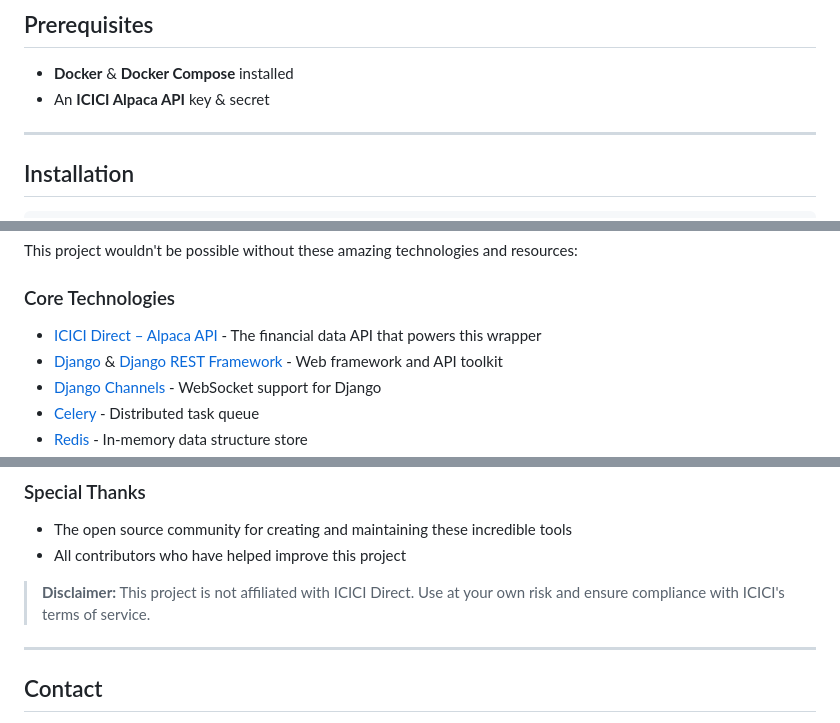
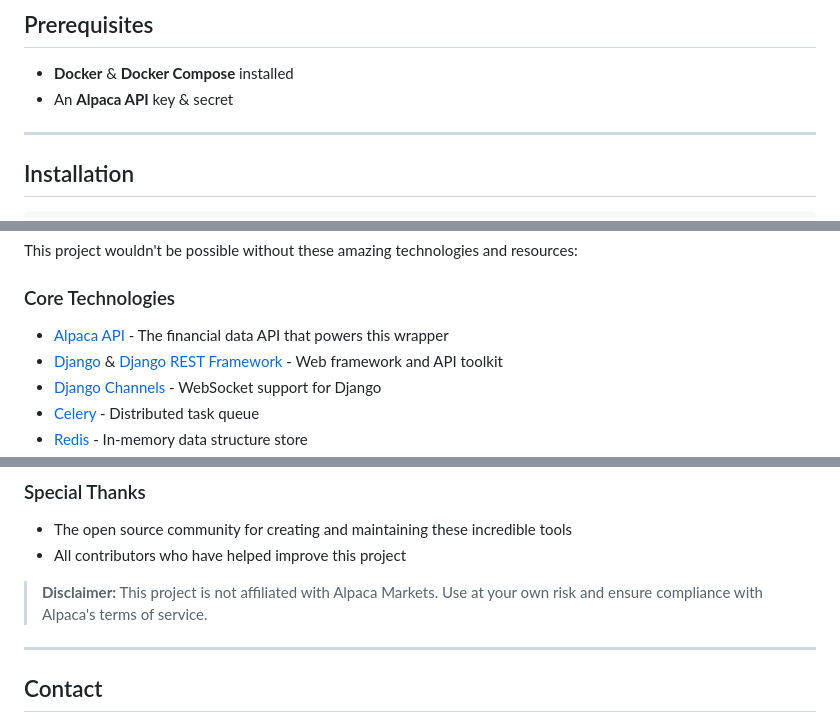
Before and after one commit to naveedkhan1998/alpaca-main, a Markdown page: README.md, 3 parts joined by grey strips. Drawn GitHub-style.

Commit message:
Remove ICIC Breeze references from main README.md
Co-authored-by: naveedkhan1998 <77637317+naveedkhan1998@users.noreply.github.com>

```diff
--- a/README.md
+++ b/README.md
@@ -130,7 +130,7 @@ Use it as a foundation for **backtesting, live-trading bots, research notebooks,
 ## Prerequisites
 
 - **Docker** & **Docker Compose** installed
-- An **ICICI Alpaca API** key & secret
+- An **Alpaca API** key & secret
 
 ---
 
@@ -253,7 +253,7 @@ This project wouldn't be possible without these amazing technologies and resourc
 
 ### Core Technologies
 
-- [ICICI Direct – Alpaca API](https://www.icicidirect.com/) - The financial data API that powers this wrapper
+- [Alpaca API](https://alpaca.markets/) - The financial data API that powers this wrapper
 - [Django](https://www.djangoproject.com/) & [Django REST Framework](https://www.django-rest-framework.org/) - Web framework and API toolkit
 - [Django Channels](https://channels.readthedocs.io/) - WebSocket support for Django
 - [Celery](https://docs.celeryproject.org/) - Distributed task queue
@@ -279,7 +279,7 @@ This project wouldn't be possible without these amazing technologies and resourc
 - The open source community for creating and maintaining these incredible tools
 - All contributors who have helped improve this project
 
-> **Disclaimer:** This project is not affiliated with ICICI Direct. Use at your own risk and ensure compliance with ICICI's terms of service.
+> **Disclaimer:** This project is not affiliated with Alpaca Markets. Use at your own risk and ensure compliance with Alpaca's terms of service.
 
 ---
 
```
